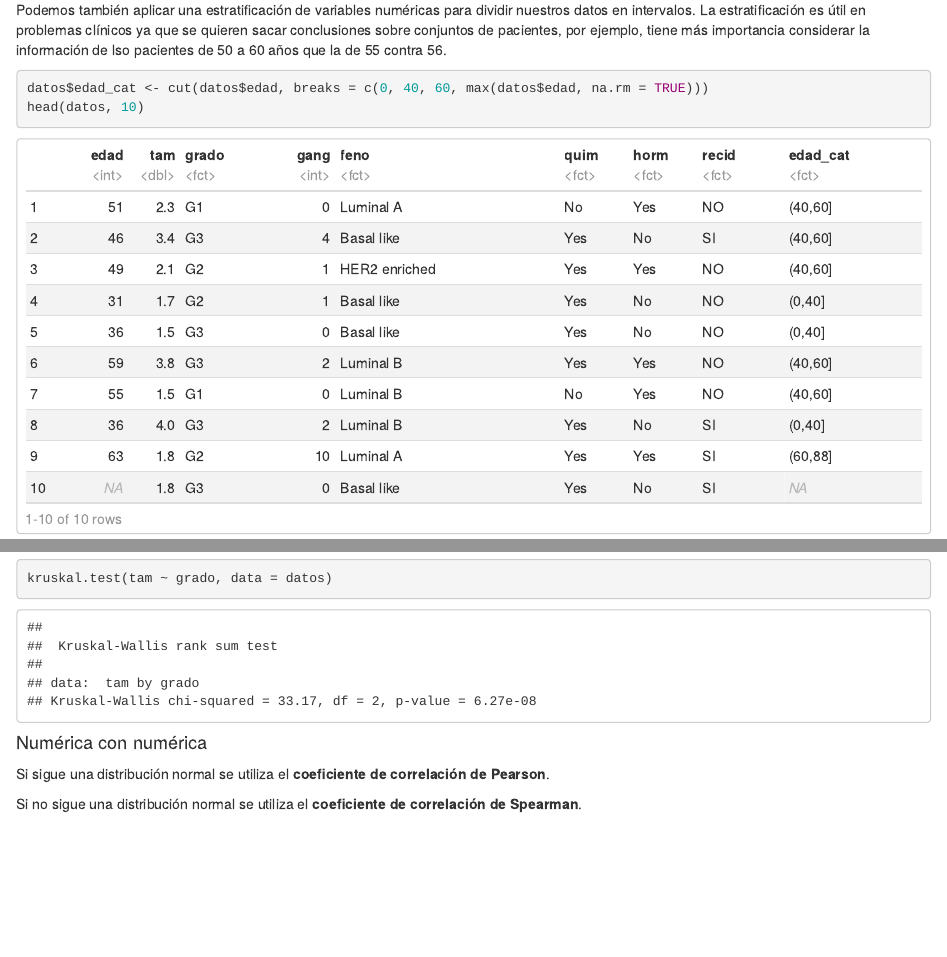
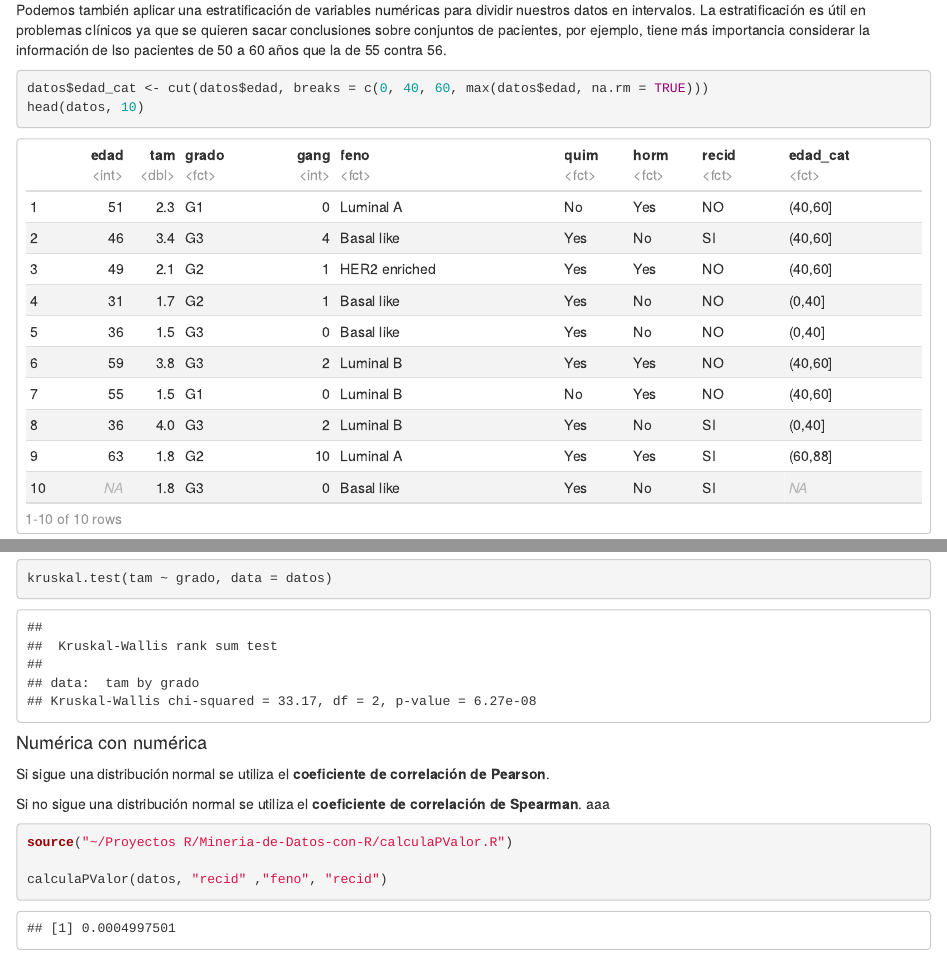
Before and after one commit to MarioPasc/Mineria-de-Datos-con-R, an R Markdown document (analisis-ugciom.Rmd): the page in a window 1100 px wide, from 4520 px down, and a second part further down, joined at a grey line. Rendered offline with R 4.5, knitr and Pandoc, with nearby package versions; code that draws random numbers runs with fixed seeds of ours.

Commit message:
Comienzo funcion .r

````diff
--- a/analisis-ugciom.Rmd
+++ b/analisis-ugciom.Rmd
@@ -207,4 +207,14 @@ kruskal.test(tam ~ grado, data = datos)
 
 Si sigue una distribución normal se utiliza el **coeficiente de correlación de Pearson**.
 
-Si no sigue una distribución normal se utiliza el **coeficiente de correlación de Spearman**.
+Si no sigue una distribución normal se utiliza el **coeficiente de correlación de Spearman**. aaa
+
+
+```{r}
+source("~/Proyectos R/Mineria-de-Datos-con-R/calculaPValor.R")
+
+calculaPValor(datos, "recid" ,"feno", "recid")
+
+
+
+```
--- /dev/null
+++ b/calculaPValor.R
@@ -0,0 +1,80 @@
+
+
+# Variable categórica - categórica
+# Chi-cuadrado
+# Si tiene alguna instancia menor que 5 -> Fisher
+
+# Variable categórica - numérica
+# Dos categorías:
+#      Distribución normal: t-test
+#      Distribución diferente: wilcox test
+# Más de dos categorías:
+#      Distribución normal: análisis de la varianza
+#      Distribución diferente: Kruskal test
+
+# Variable numérica - numérica
+# Distribución normal: correlación de Pearson
+# Distribución diferente: correlación de Spearman
+
+variables.categoricas <- function(datos) {
+  return(
+    colnames(datos)[sapply(datos, function(columna) {
+      !is.numeric(columna)
+      })]
+  )
+}
+
+calculaPValor <- function(datos, objetivo, var1, var2) {
+  # Calculamos las variables categóricas del dataset
+  varCat <- variables.categoricas(datos)
+
+  # Comprobamos los tipos de variables que son var1 y var2
+  var1.cat <- var1 %in% varCat
+  var2.cat <- var2 %in% varCat
+  vector.vars <- c(var1, var2)
+
+  # Calculamos la tabla de contingencia utilzando xtabs y construyendo una
+  # fórmula dinámica con los argumentos de la función
+  formula.text <- paste("~", var1, "+", var2, sep = " ")
+  tabla.contingencia <- xtabs(formula = as.formula(formula.text), data = datos)
+
+  if (var1.cat && var2.cat) { # Ambas son categóricas
+    # Se ha añadido un trycatch ya que hay veces que da error por el tamaño del
+    # workspace. Parece que para variables categóricas con demasiados tipos
+    # únicos la carga computacional del test de fisher excede la memoria alojada
+    # en el entorno de trabajo.
+
+    tryCatch({
+      if (any(tabla.contingencia) < 5) { # Si hay al menos una variable que tiene <5
+
+        fish.test <- fisher.test(tabla.contingencia, simulate.p.value=TRUE)
+        return(fish.test$p.value)
+
+      } else { # Ambas variables tienen más de 5 valores por clase
+
+        chi.test <- chisq.test(tabla.contingencia, simulate.p.value=TRUE)
+        return(chi.test$p.value)
+
+      }
+
+    }, error = function(e) {
+      message("Se ha producido un error", e)
+      return(NA)
+    })
+
+  } else if (!var1.cat && !var2.cat) { # Ambas son numéricas
+
+  } else { # Una de las dos es numérica
+
+    # Almacenamos la que es numérica y la que no
+    if (var1.cat) {
+      numerica <- var2.cat
+      categorica <- var1.cat
+    } else {
+      numerica <- var1.cat
+      categorica <- var2.cat
+    }
+
+
+  }
+}
````
